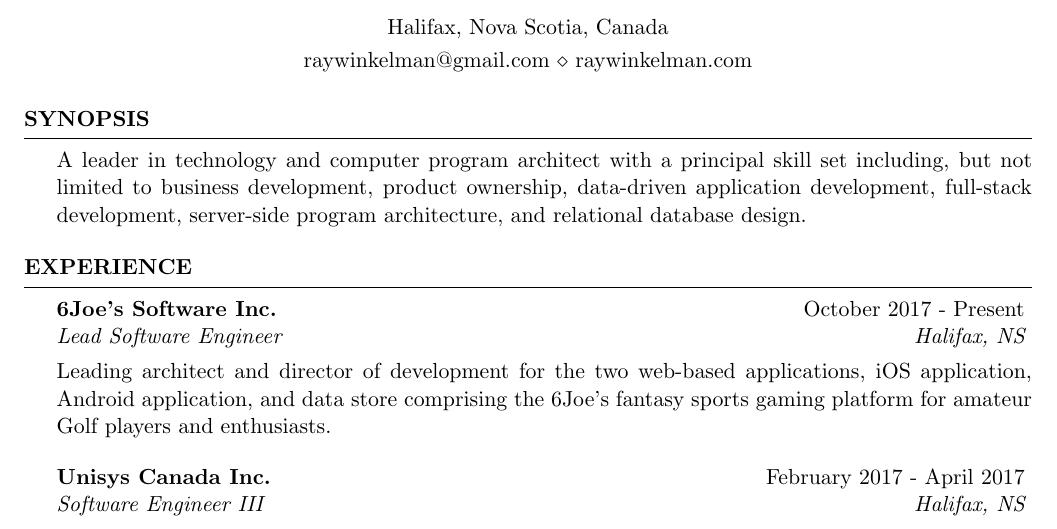
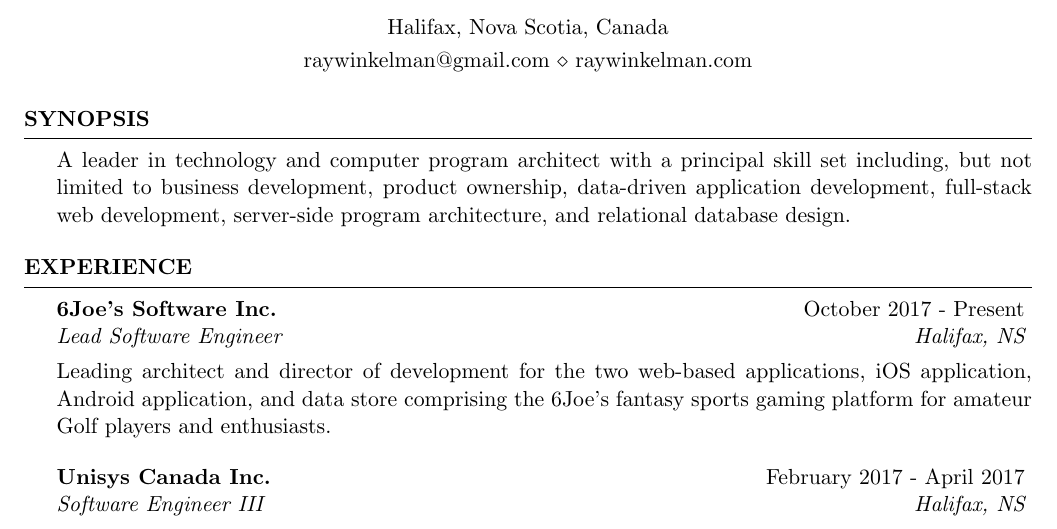
Before and after one commit to big-shadow/latex-resume, a LaTeX CV (Ray-Winkelman.tex): part of page 1 of 2, cut so that both start at the same text. Compiled offline with pdfLaTeX.

Commit message:
This is actual OCD.

```diff
--- a/Ray-Winkelman.tex
+++ b/Ray-Winkelman.tex
@@ -23,7 +23,7 @@
 
 \begin{document}
 \begin{rSection}{Synopsis}
-A leader in technology and computer program architect with a principal skill set including, but not limited to business development, product ownership, data-driven application development, full-stack development, server-side program architecture, and relational database design.
+A leader in technology and computer program architect with a principal skill set including, but not limited to business development, product ownership, data-driven application development, full-stack web development, server-side program architecture, and relational database design.
 \end{rSection}
 
 %----------------------------------------------------------------------------------------
```
